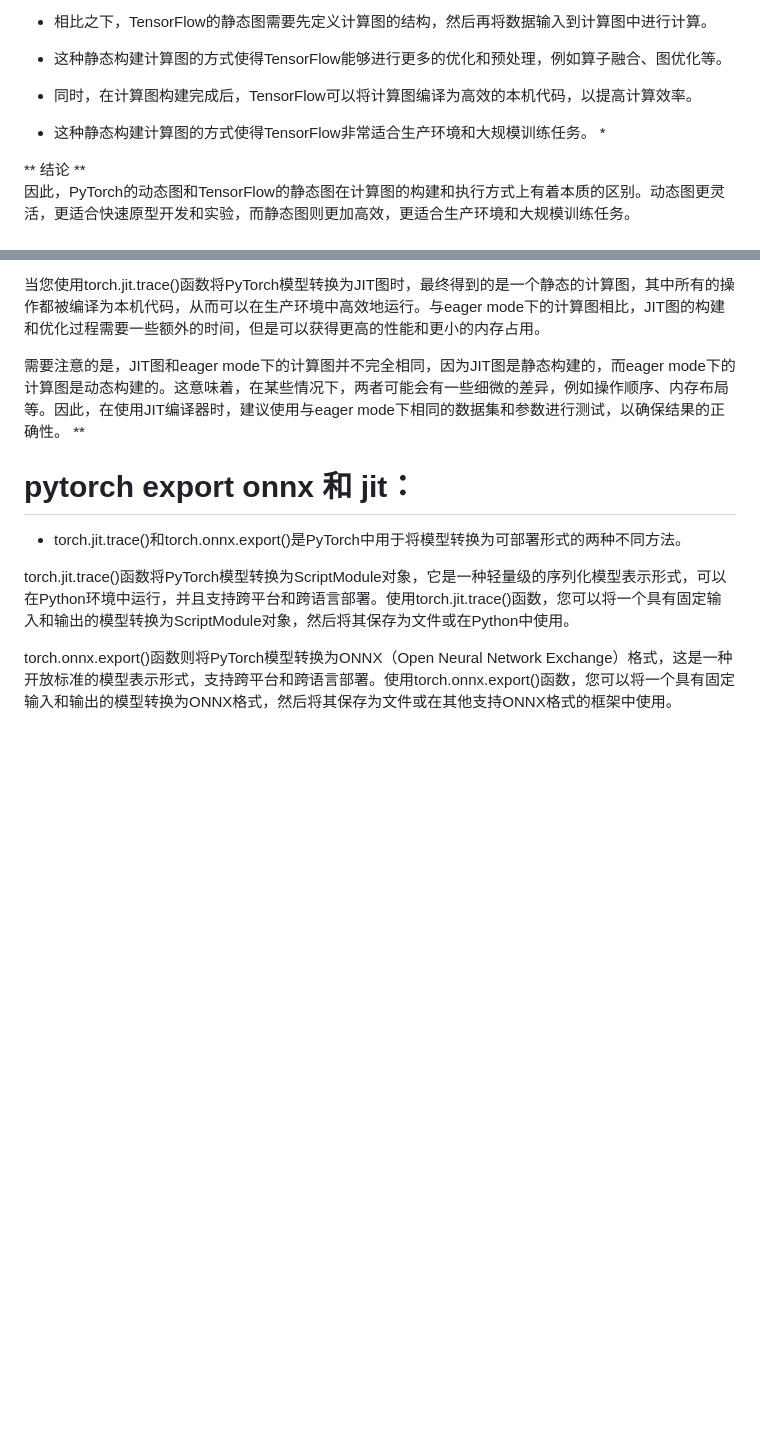
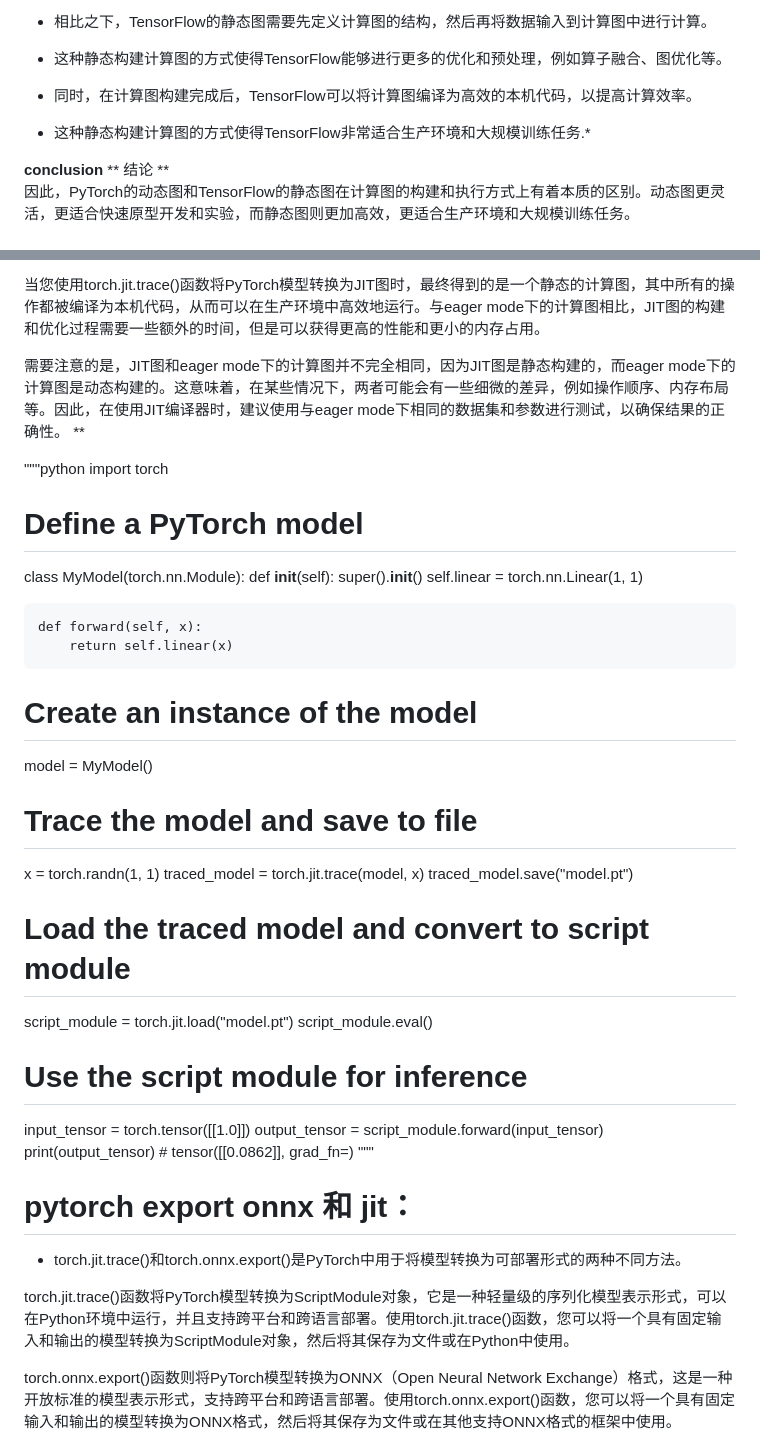
Before and after one commit to Elvin-Ma/pytorch_guide, a Markdown page: 8-model_infer/README.md, 2 parts joined by grey strips. Rendered like a GitHub page; blank space fills up the shorter version.

Commit message:
common update

```diff
--- a/8-model_infer/README.md
+++ b/8-model_infer/README.md
@@ -8,8 +8,9 @@
 - 相比之下，TensorFlow的静态图需要先定义计算图的结构，然后再将数据输入到计算图中进行计算。
 - 这种静态构建计算图的方式使得TensorFlow能够进行更多的优化和预处理，例如算子融合、图优化等。
 - 同时，在计算图构建完成后，TensorFlow可以将计算图编译为高效的本机代码，以提高计算效率。
-- 这种静态构建计算图的方式使得TensorFlow非常适合生产环境和大规模训练任务。 *
+- 这种静态构建计算图的方式使得TensorFlow非常适合生产环境和大规模训练任务.*
 
+**conclusion**
 ** 结论 **<br>
 因此，PyTorch的动态图和TensorFlow的静态图在计算图的构建和执行方式上有着本质的区别。动态图更灵活，更适合快速原型开发和实验，而静态图则更加高效，更适合生产环境和大规模训练任务。
 
@@ -24,6 +25,36 @@
 
 需要注意的是，JIT图和eager mode下的计算图并不完全相同，因为JIT图是静态构建的，而eager mode下的计算图是动态构建的。这意味着，在某些情况下，两者可能会有一些细微的差异，例如操作顺序、内存布局等。因此，在使用JIT编译器时，建议使用与eager mode下相同的数据集和参数进行测试，以确保结果的正确性。 **
 
+"""python
+import torch
+
+# Define a PyTorch model
+class MyModel(torch.nn.Module):
+    def __init__(self):
+        super().__init__()
+        self.linear = torch.nn.Linear(1, 1)
+
+    def forward(self, x):
+        return self.linear(x)
+
+# Create an instance of the model
+model = MyModel()
+
+# Trace the model and save to file
+x = torch.randn(1, 1)
+traced_model = torch.jit.trace(model, x)
+traced_model.save("model.pt")
+
+# Load the traced model and convert to script module
+script_module = torch.jit.load("model.pt")
+script_module.eval()
+
+# Use the script module for inference
+input_tensor = torch.tensor([[1.0]])
+output_tensor = script_module.forward(input_tensor)
+print(output_tensor)  # tensor([[0.0862]], grad_fn=<AddmmBackward>)
+"""
+
 # pytorch export onnx 和 jit：
 * torch.jit.trace()和torch.onnx.export()是PyTorch中用于将模型转换为可部署形式的两种不同方法。
 
```
Also changed, not shown: other parts of 8-model_infer/README.md (+1 -1 lines).
